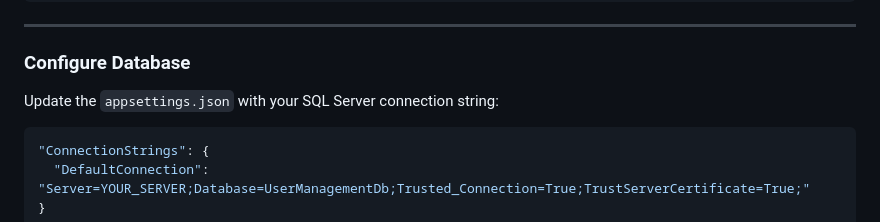
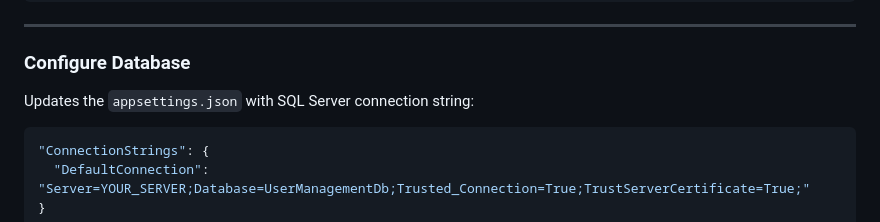
Before and after one commit to YashRohan07/User-Management-System, a Markdown page: README.md, the part around the change. Rendered like a GitHub page.

````diff
--- a/README.md
+++ b/README.md
@@ -45,7 +45,7 @@ UserManagement/
 
 ### Configure Database
 
-Update the `appsettings.json` with your SQL Server connection string:
+Updates the `appsettings.json` with SQL Server connection string:
 
 ```json
 "ConnectionStrings": {
````
